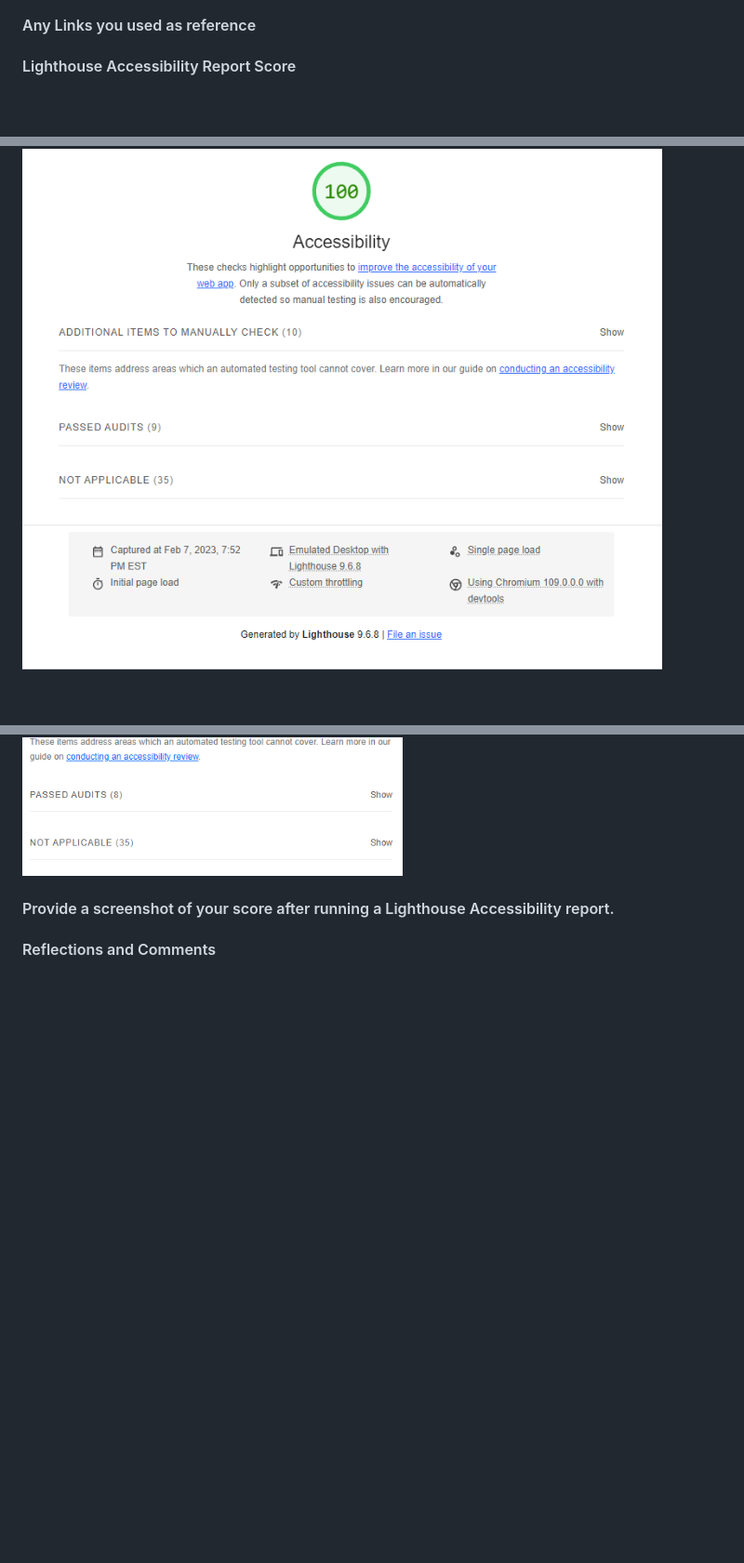
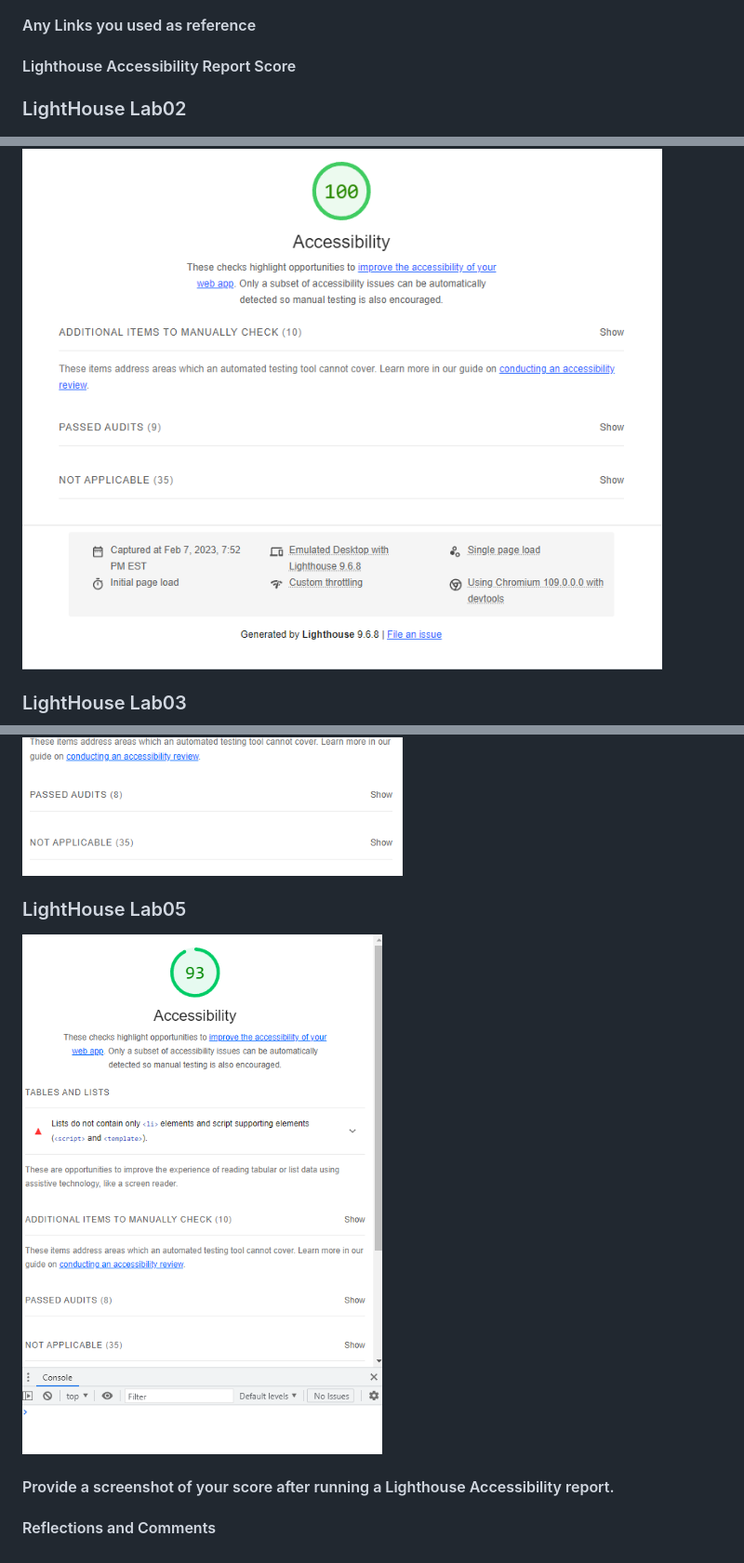
Before and after one commit to NicholasBrown-01/Code201-Week1, a Markdown page: README.md, 3 parts joined by grey strips. Shown: that part at 93% size. GitHub-like rendering; pictures changed too: img/LightHouseLab05.png (added); blank space fills up the shorter version.

Commit message:
Added LightHouseLab05 to README

```diff
--- a/README.md
+++ b/README.md
@@ -18,8 +18,17 @@ Initial learning and implementation of creating and calling `index.html`, `app.j
 
 #### Lighthouse Accessibility Report Score
 
+### LightHouse Lab02
+
 ![LightHouse Score](img/LightHouseLab2.png)
+
+### LightHouse Lab03
+
 ![LightHouse Score](img/LightHouseLab03.png)
+
+### LightHouse Lab05
+
+![LightHouse Score](img/LightHouseLab05.png)
 
 
 #### Provide a screenshot of your score after running a Lighthouse Accessibility report.
```
